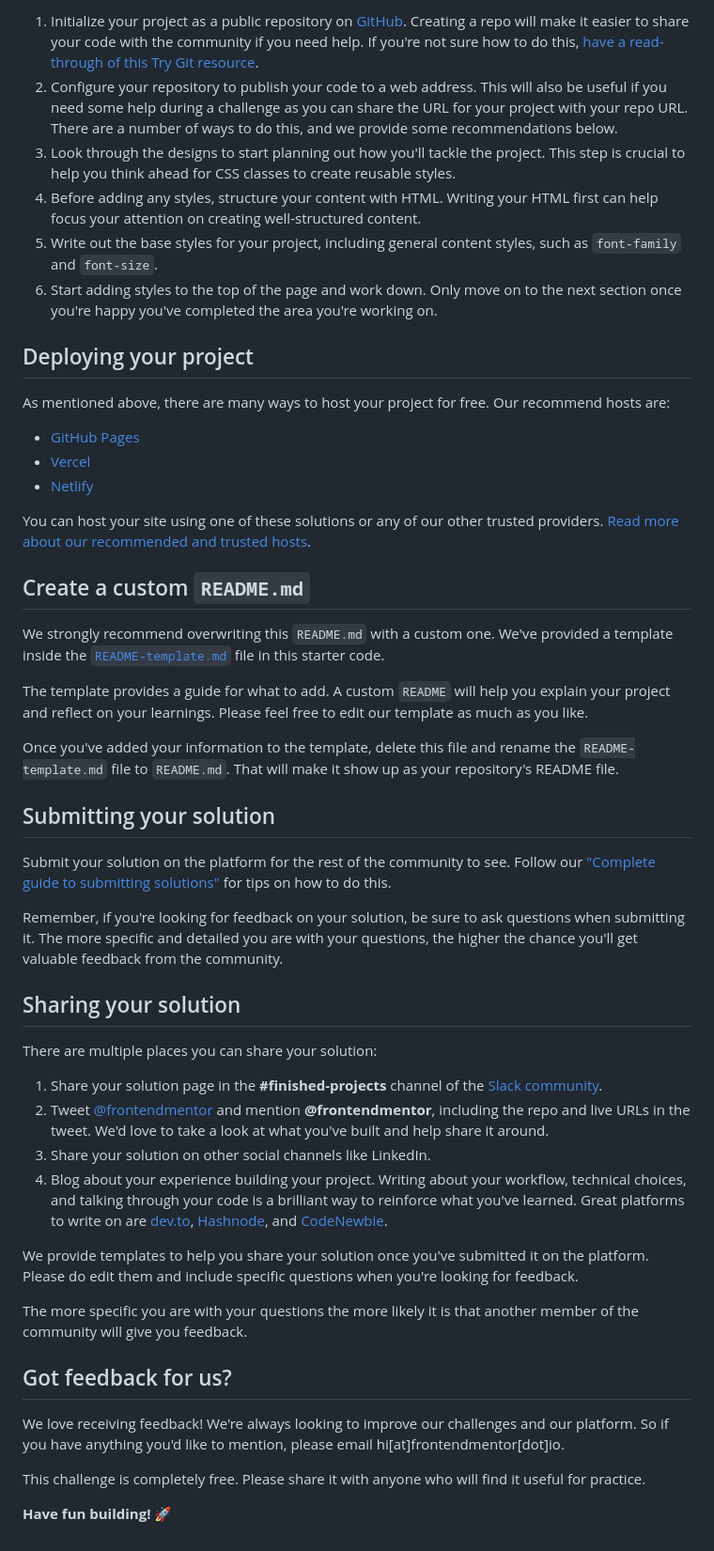
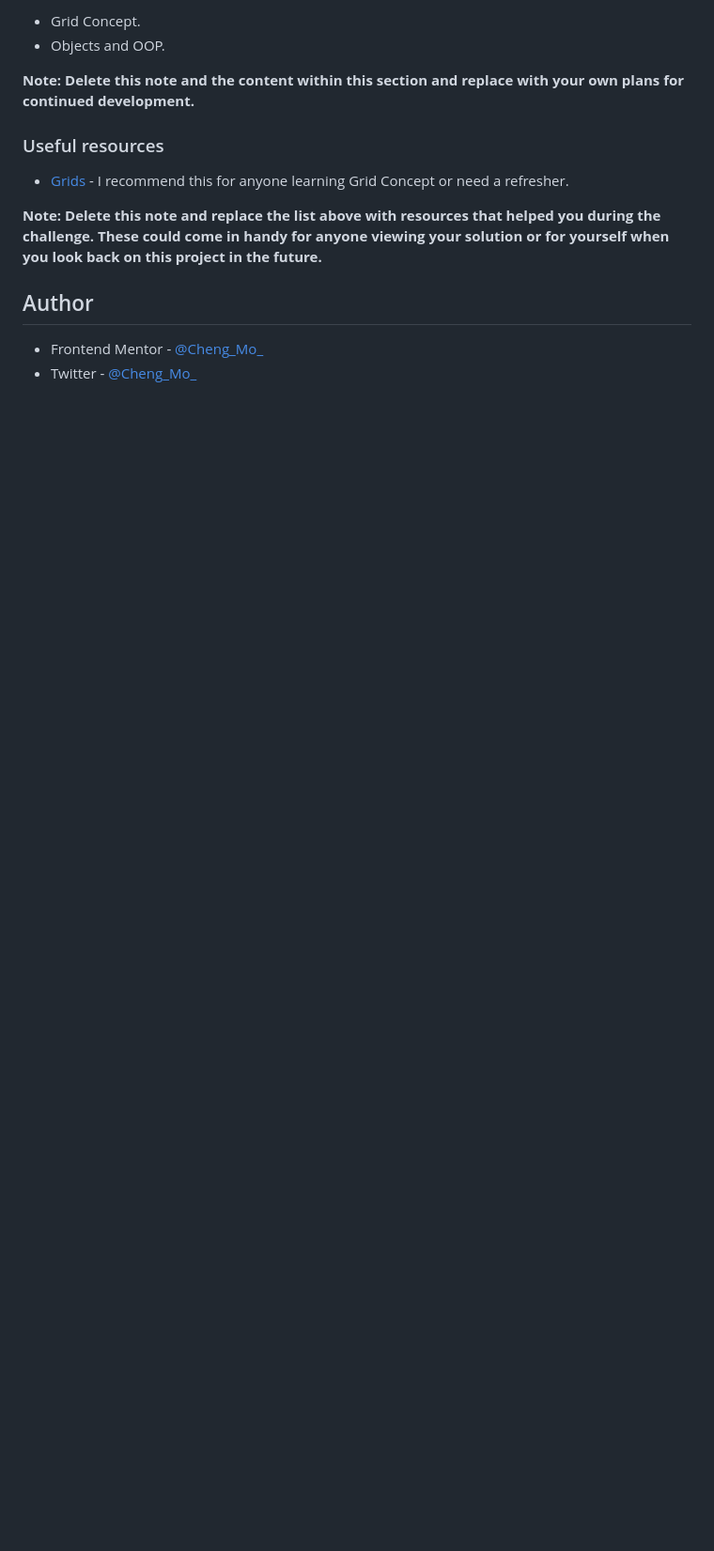
Before and after one commit to cheng-moo/time-tracking-dashboard, a Markdown page: README.md, the part around the change printed below. Shown: that part at 94% size. Drawn GitHub-style; blank space fills up the shorter version.

```diff
--- a/README.md
+++ b/README.md
@@ -48,52 +66,16 @@ Feel free to use any workflow that you feel comfortable with. Below is a suggest
 
-1. Initialize your project as a public repository on [GitHub](https://github.com/). Creating a repo will make it easier to share your code with the community if you need help. If you're not sure how to do this, [have a read-through of this Try Git resource](https://try.github.io/).
-2. Configure your repository to publish your code to a web address. This will also be useful if you need some help during a challenge as you can share the URL for your project with your repo URL. There are a number of ways to do this, and we provide some recommendations below.
-3. Look through the designs to start planning out how you'll tackle the project. This step is crucial to help you think ahead for CSS classes to create reusable styles.
-4. Before adding any styles, structure your content with HTML. Writing your HTML first can help focus your attention on creating well-structured content.
-5. Write out the base styles for your project, including general content styles, such as `font-family` and `font-size`.
-6. Start adding styles to the top of the page and work down. Only move on to the next section once you're happy you've completed the area you're working on.
+- Grid Concept.
+- Objects and OOP.
 
-## Deploying your project
+**Note: Delete this note and the content within this section and replace with your own plans for continued development.**
 
-As mentioned above, there are many ways to host your project for free. Our recommend hosts are:
+### Useful resources
 
-- [GitHub Pages](https://pages.github.com/)
-- [Vercel](https://vercel.com/)
-- [Netlify](https://www.netlify.com/)
+- [Grids](https://www.youtube.com/watch?v=t6CBKf8K_Ac) - I recommend this for anyone learning Grid Concept or need a refresher.
 
-You can host your site using one of these solutions or any of our other trusted providers. [Read more about our recommended and trusted hosts](https://medium.com/frontend-mentor/frontend-mentor-trusted-hosting-providers-bf000dfebe).
+**Note: Delete this note and replace the list above with resources that helped you during the challenge. These could come in handy for anyone viewing your solution or for yourself when you look back on this project in the future.**
 
-## Create a custom `README.md`
+## Author
 
-We strongly recommend overwriting this `README.md` with a custom one. We've provided a template inside the [`README-template.md`](./README-template.md) file in this starter code.
-
-The template provides a guide for what to add. A custom `README` will help you explain your project and reflect on your learnings. Please feel free to edit our template as much as you like.
-
-Once you've added your information to the template, delete this file and rename the `README-template.md` file to `README.md`. That will make it show up as your repository's README file.
-
-## Submitting your solution
-
-Submit your solution on the platform for the rest of the community to see. Follow our ["Complete guide to submitting solutions"](https://medium.com/frontend-mentor/a-complete-guide-to-submitting-solutions-on-frontend-mentor-ac6384162248) for tips on how to do this.
-
-Remember, if you're looking for feedback on your solution, be sure to ask questions when submitting it. The more specific and detailed you are with your questions, the higher the chance you'll get valuable feedback from the community.
-
-## Sharing your solution
-
-There are multiple places you can share your solution:
-
-1. Share your solution page in the **#finished-projects** channel of the [Slack community](https://www.frontendmentor.io/slack).
-2. Tweet [@frontendmentor](https://twitter.com/frontendmentor) and mention **@frontendmentor**, including the repo and live URLs in the tweet. We'd love to take a look at what you've built and help share it around.
-3. Share your solution on other social channels like LinkedIn.
-4. Blog about your experience building your project. Writing about your workflow, technical choices, and talking through your code is a brilliant way to reinforce what you've learned. Great platforms to write on are [dev.to](https://dev.to/), [Hashnode](https://hashnode.com/), and [CodeNewbie](https://community.codenewbie.org/).
-
-We provide templates to help you share your solution once you've submitted it on the platform. Please do edit them and include specific questions when you're looking for feedback.
-
-The more specific you are with your questions the more likely it is that another member of the community will give you feedback.
-
-## Got feedback for us?
-
-We love receiving feedback! We're always looking to improve our challenges and our platform. So if you have anything you'd like to mention, please email hi[at]frontendmentor[dot]io.
-
-This challenge is completely free. Please share it with anyone who will find it useful for practice.
-
-**Have fun building!** 🚀
+- Frontend Mentor - [@Cheng_Mo_](https://www.frontendmentor.io/profile/medblutex)
+- Twitter - [@Cheng_Mo_](https://twitter.com/Cheng_Mo_)
```
Also changed, not shown: other parts of README.md (+43 -25 lines), README-template.md (deleted, +0 -112 lines), images/screencapture-127-0-0-1-5500-2022-04-03-21_31_29.png (added), 2 other files.
